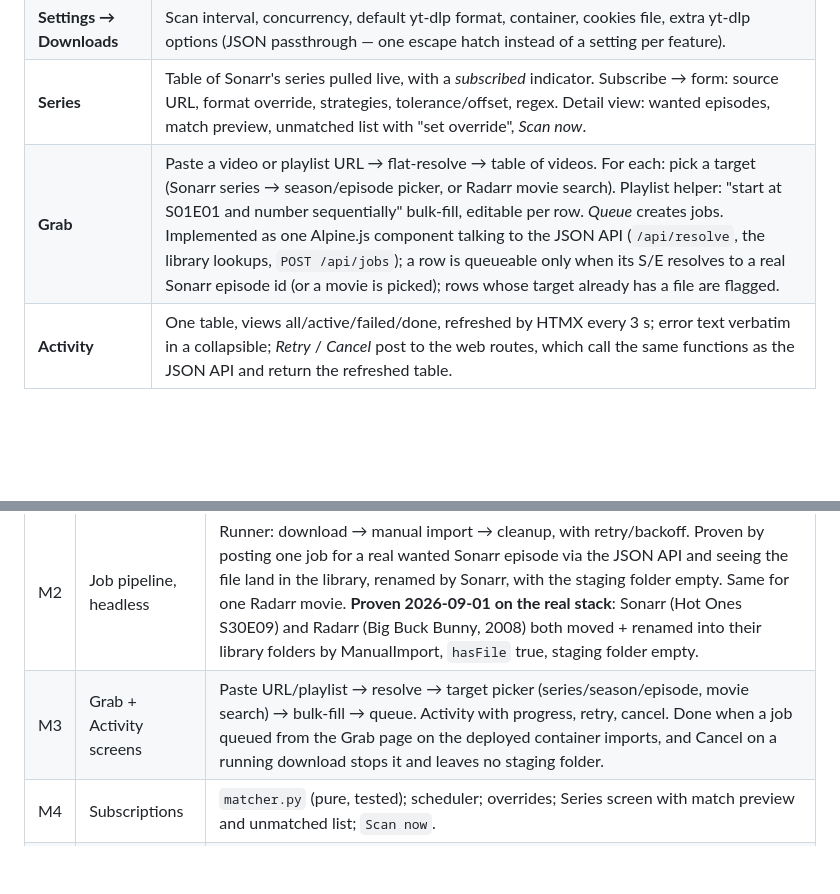
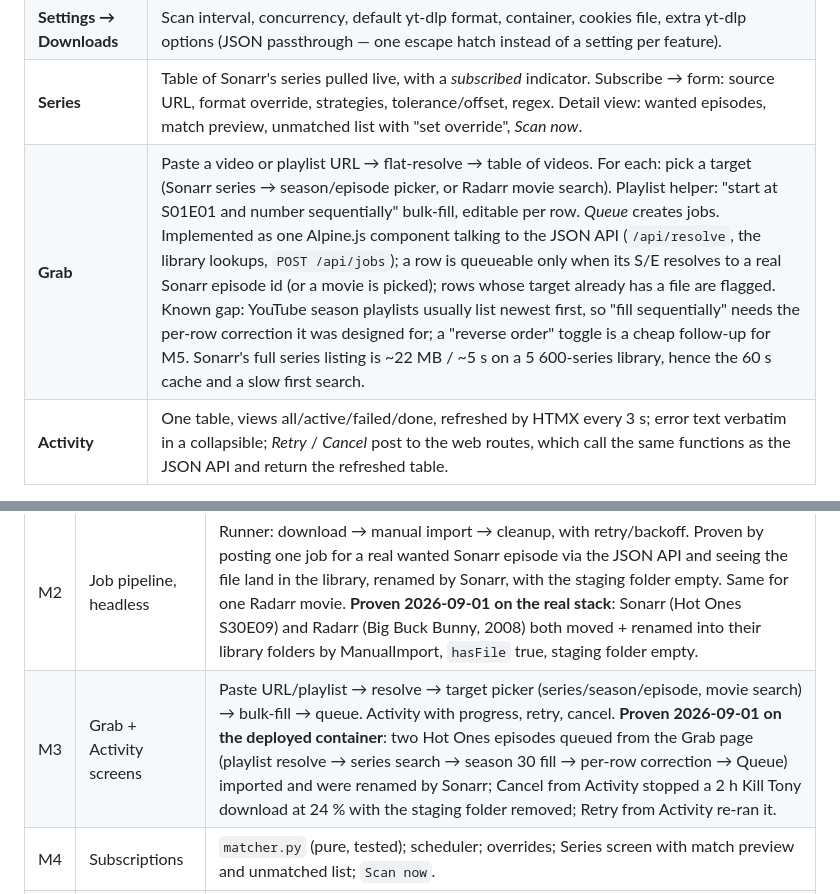
Before and after one commit to Healzangels/Outriggarr, a Markdown page: DESIGN.md, 2 parts joined by grey strips. Drawn GitHub-style; blank space fills up the shorter version.

Commit message:
DESIGN: M3 proven on the deployed container (GUI queue, Cancel mid-download, Retry); playlist-order follow-up noted
Co-Authored-By: Claude Fable 5.1 <noreply@anthropic.com>

```diff
--- a/DESIGN.md
+++ b/DESIGN.md
@@ -122,7 +122,7 @@ Default yt-dlp format: `bestvideo*[height<=1080][vcodec^=avc1]+bestaudio[acodec^
 | **Settings → Connections** | Add/edit Sonarr and Radarr: URL, API key, remote staging path. *Test* button (hits `/api/v3/system/status`, checks the reported `appName` matches the connection kind, and checks the staging path is visible via `/api/v3/filesystem`). `/filesystem` returns an empty listing for a missing directory, identical to an empty one, so the check lists the parent and looks for the staging directory in it. |
 | **Settings → Downloads** | Scan interval, concurrency, default yt-dlp format, container, cookies file, extra yt-dlp options (JSON passthrough — one escape hatch instead of a setting per feature). |
 | **Series** | Table of Sonarr's series pulled live, with a *subscribed* indicator. Subscribe → form: source URL, format override, strategies, tolerance/offset, regex. Detail view: wanted episodes, match preview, unmatched list with "set override", *Scan now*. |
-| **Grab** | Paste a video or playlist URL → flat-resolve → table of videos. For each: pick a target (Sonarr series → season/episode picker, or Radarr movie search). Playlist helper: "start at S01E01 and number sequentially" bulk-fill, editable per row. *Queue* creates jobs. Implemented as one Alpine.js component talking to the JSON API (`/api/resolve`, the library lookups, `POST /api/jobs`); a row is queueable only when its S/E resolves to a real Sonarr episode id (or a movie is picked); rows whose target already has a file are flagged. |
+| **Grab** | Paste a video or playlist URL → flat-resolve → table of videos. For each: pick a target (Sonarr series → season/episode picker, or Radarr movie search). Playlist helper: "start at S01E01 and number sequentially" bulk-fill, editable per row. *Queue* creates jobs. Implemented as one Alpine.js component talking to the JSON API (`/api/resolve`, the library lookups, `POST /api/jobs`); a row is queueable only when its S/E resolves to a real Sonarr episode id (or a movie is picked); rows whose target already has a file are flagged. Known gap: YouTube season playlists usually list newest first, so "fill sequentially" needs the per-row correction it was designed for; a "reverse order" toggle is a cheap follow-up for M5. Sonarr's full series listing is ~22 MB / ~5 s on a 5 600-series library, hence the 60 s cache and a slow first search. |
 | **Activity** | One table, views all/active/failed/done, refreshed by HTMX every 3 s; error text verbatim in a collapsible; *Retry* / *Cancel* post to the web routes, which call the same functions as the JSON API and return the refreshed table. |
 
 Optional: tag subscribed series in Sonarr with an `outriggarr` tag so they are visible from Sonarr's side. Cheap, but not required — later.
@@ -218,7 +218,7 @@ Each milestone is independently useful and ends with a confirmation step. The in
 | M0 | Skeleton | Repo layout per CLAUDE.md; FastAPI boots; DB + first Alembic migration (`connection`, `setting`, `job`); `/health`; Dockerfile builds and runs. |
 | M1 | Connections | `ArrClient` protocol; Sonarr and Radarr `status()`, `quality_definitions()`, `wanted()`; connections CRUD + *Test* over the JSON API against the real instances. |
 | M2 | Job pipeline, headless | Runner: download → manual import → cleanup, with retry/backoff. Proven by posting one job for a real wanted Sonarr episode via the JSON API and seeing the file land in the library, renamed by Sonarr, with the staging folder empty. Same for one Radarr movie. **Proven 2026-09-01 on the real stack**: Sonarr (Hot Ones S30E09) and Radarr (Big Buck Bunny, 2008) both moved + renamed into their library folders by ManualImport, `hasFile` true, staging folder empty. |
-| M3 | Grab + Activity screens | Paste URL/playlist → resolve → target picker (series/season/episode, movie search) → bulk-fill → queue. Activity with progress, retry, cancel. Done when a job queued from the Grab page on the deployed container imports, and Cancel on a running download stops it and leaves no staging folder. |
+| M3 | Grab + Activity screens | Paste URL/playlist → resolve → target picker (series/season/episode, movie search) → bulk-fill → queue. Activity with progress, retry, cancel. **Proven 2026-09-01 on the deployed container**: two Hot Ones episodes queued from the Grab page (playlist resolve → series search → season 30 fill → per-row correction → Queue) imported and were renamed by Sonarr; Cancel from Activity stopped a 2 h Kill Tony download at 24 % with the staging folder removed; Retry from Activity re-ran it. |
 | M4 | Subscriptions | `matcher.py` (pure, tested); scheduler; overrides; Series screen with match preview and unmatched list; `Scan now`. |
 | M5 | Operational polish | PUID/PGID; cookies file; yt-dlp extra opts; opt-in yt-dlp self-update; optional Sonarr tag; README. |
 
```
